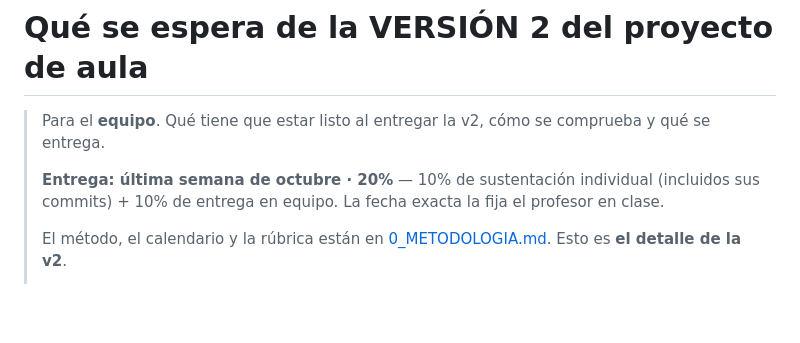
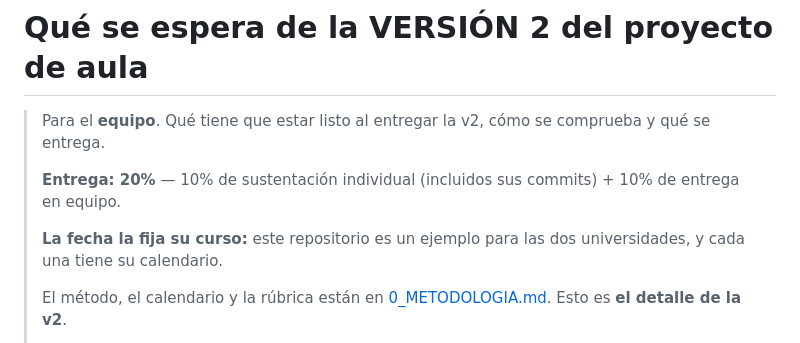
Before and after one commit to ccastro2050/proyecto_innovacion_curricular1, a Markdown page: ProyectosDeAula/docs/VERSION_2.md, the part around the change. Drawn GitHub-style; blank space fills up the shorter version.

```diff
--- a/ProyectosDeAula/docs/VERSION_2.md
+++ b/ProyectosDeAula/docs/VERSION_2.md
@@ -3,9 +3,11 @@
 > Para el **equipo**. Qué tiene que estar listo al entregar la v2, cómo se
 > comprueba y qué se entrega.
 >
-> **Entrega: última semana de octubre · 20%** — 10% de sustentación individual
-> (incluidos sus commits) + 10% de entrega en equipo. La fecha exacta la fija
-> el profesor en clase.
+> **Entrega: 20%** — 10% de sustentación individual
+> (incluidos sus commits) + 10% de entrega en equipo.
+>
+> **La fecha la fija su curso:** este repositorio es un ejemplo para las dos
+> universidades, y cada una tiene su calendario.
 >
 > El método, el calendario y la rúbrica están en
 > [0_METODOLOGIA.md](0_METODOLOGIA.md). Esto es **el detalle de la v2**.
```
Also changed, not shown: ProyectosDeAula/docs/0_METODOLOGIA.md (+10 -8 lines).
